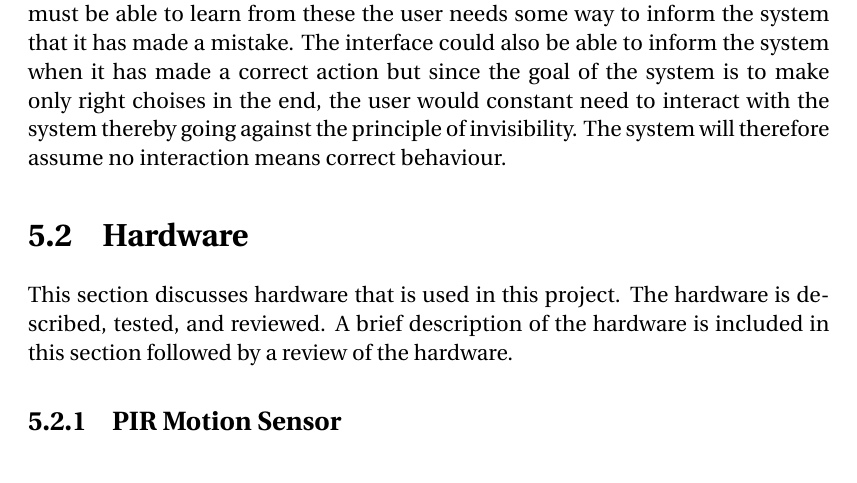
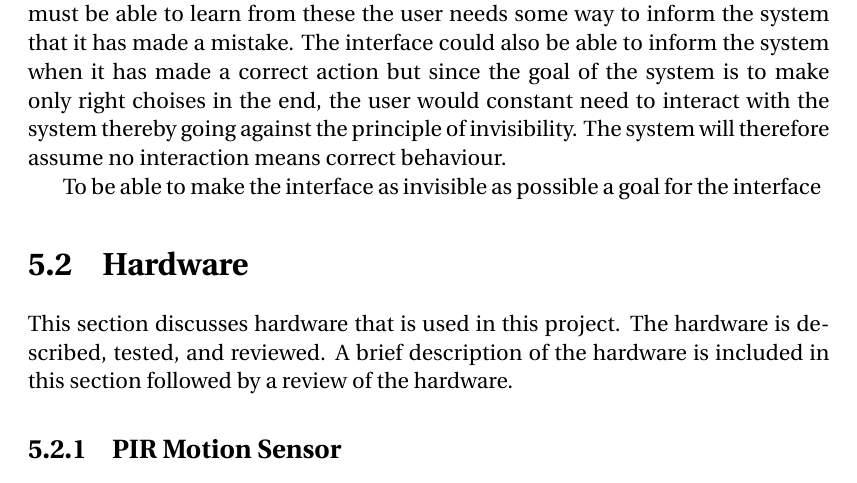
Before and after one commit to simonvandel/AHA, a LaTeX thesis (Report/master.tex, which reads Report/Design/ApplicationDomain/Interfaces/interfaces.tex): part of page 24 of 37, cut so that both start at the same text. Compiled offline with pdfLaTeX.

Commit message:
interfaces

```diff
--- a/Report/Design/ApplicationDomain/Interfaces/interfaces.tex
+++ b/Report/Design/ApplicationDomain/Interfaces/interfaces.tex
@@ -1,3 +1,5 @@
 \subsection{Interfaces}
 \subsubsection{User Interfaces}
 One of the requirements found was that the system should be as invisible for the user as possible. Meaning that the optimal user interface for the system would be no user interface, rendering  interaction from the user needless. Since the system is relying on machine learning to advance its knowledge about the usepatterns of the user and any system in a learning environment is able to make mistakes and must be able to learn from these the user needs some way to inform the system that it has made a mistake. The interface could also be able to inform the system when it has made a correct action but since the goal of the system is to make only right choises in the end, the user would constant need to interact with the system thereby going against the principle of invisibility. The system will therefore assume no interaction means correct behaviour.
+
+To be able to make the interface as invisible as possible a goal for the interface
```
